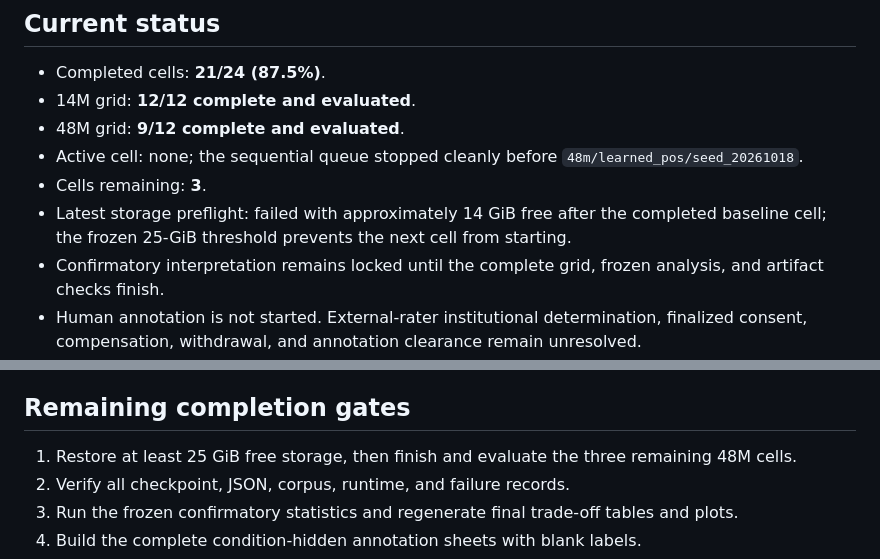
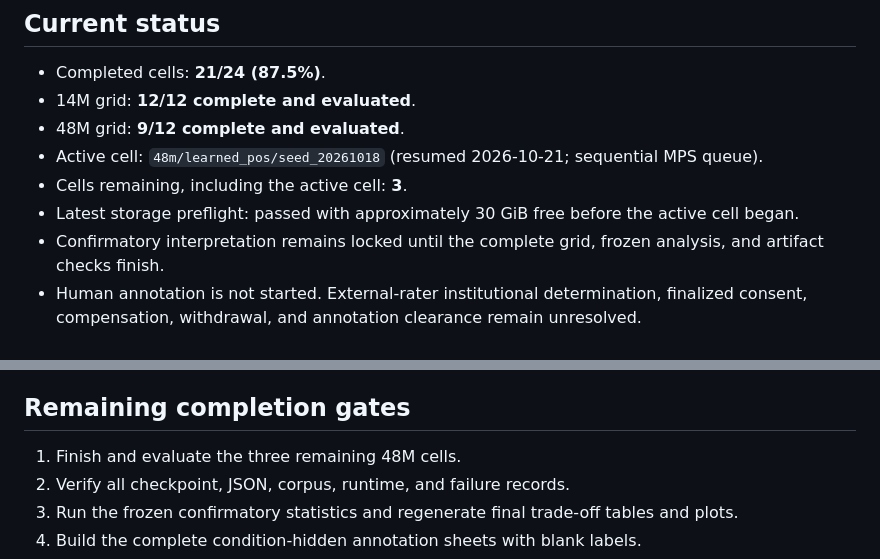
Before and after one commit to Aaravkhanal/canary-memorization-study, a Markdown page: docs/CONFIRMATORY_PROGRESS.md, 2 parts joined by grey strips. Drawn GitHub-style.

Commit message:
Record resumed final 48M confirmatory queue

```diff
--- a/docs/CONFIRMATORY_PROGRESS.md
+++ b/docs/CONFIRMATORY_PROGRESS.md
@@ -11,10 +11,9 @@ training/evaluation cell and after every research test-suite run.
 - Completed cells: **21/24 (87.5%)**.
 - 14M grid: **12/12 complete and evaluated**.
 - 48M grid: **9/12 complete and evaluated**.
-- Active cell: none; the sequential queue stopped cleanly before `48m/learned_pos/seed_20261018`.
-- Cells remaining: **3**.
-- Latest storage preflight: failed with approximately 14 GiB free after the completed baseline cell; the frozen
-  25-GiB threshold prevents the next cell from starting.
+- Active cell: `48m/learned_pos/seed_20261018` (resumed 2026-10-21; sequential MPS queue).
+- Cells remaining, including the active cell: **3**.
+- Latest storage preflight: passed with approximately 30 GiB free before the active cell began.
 - Confirmatory interpretation remains locked until the complete grid, frozen analysis, and artifact checks finish.
 - Human annotation is not started. External-rater institutional determination, finalized consent, compensation,
   withdrawal, and annotation clearance remain unresolved.
@@ -63,7 +62,7 @@ with MPS training is intentionally avoided to reduce memory pressure and protect
 
 ## Remaining completion gates
 
-1. Restore at least 25 GiB free storage, then finish and evaluate the three remaining 48M cells.
+1. Finish and evaluate the three remaining 48M cells.
 2. Verify all checkpoint, JSON, corpus, runtime, and failure records.
 3. Run the frozen confirmatory statistics and regenerate final trade-off tables and plots.
 4. Build the complete condition-hidden annotation sheets with blank labels.
```
Also changed, not shown: other parts of docs/CONFIRMATORY_PROGRESS.md (+1 -1 lines).
